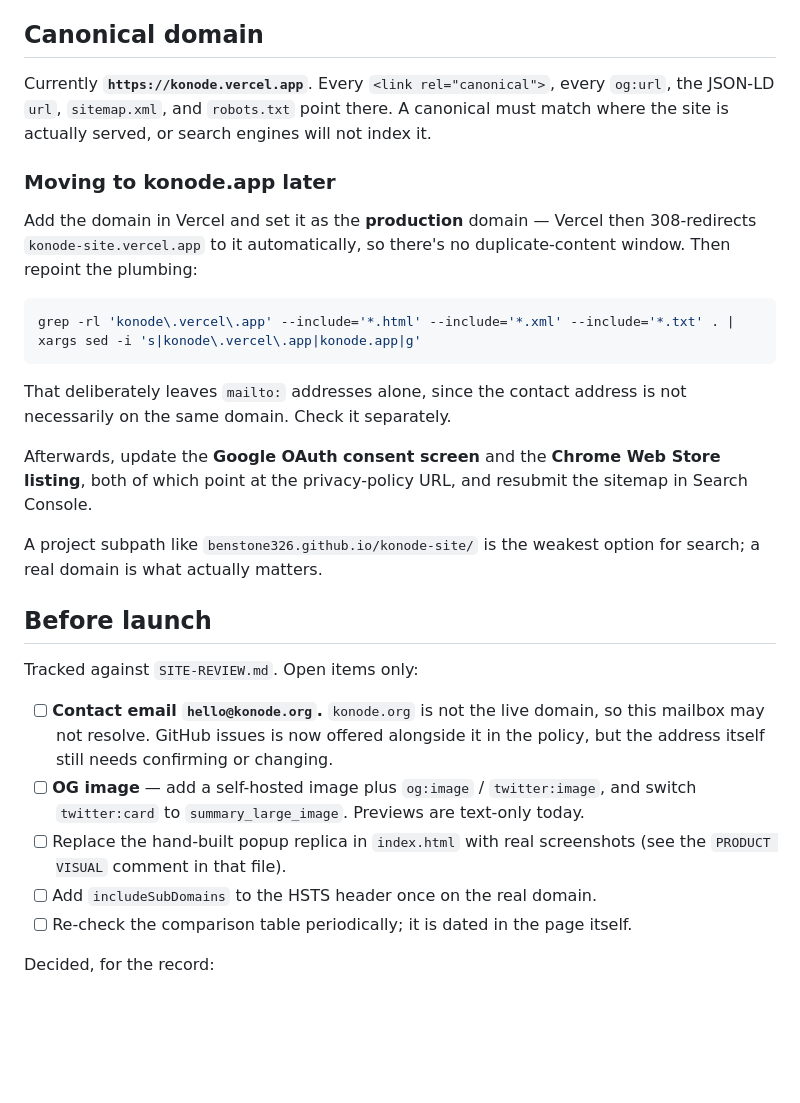
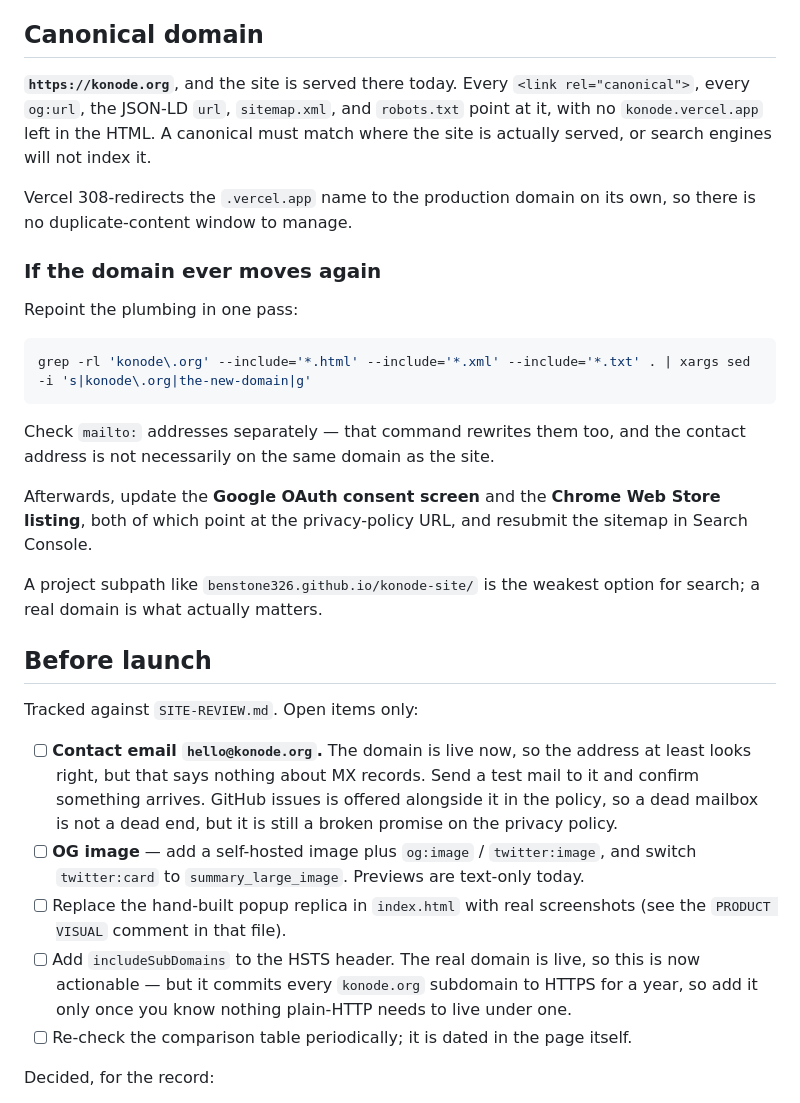
Before and after one commit to benstone326/konode-site, a Markdown page: README.md, the part around the change. GitHub-like rendering; blank space fills up the shorter version.

````diff
--- a/README.md
+++ b/README.md
@@ -139,23 +139,25 @@ headers there.
 
 ## Canonical domain
 
-Currently **`https://konode.vercel.app`**. Every `<link rel="canonical">`, every
-`og:url`, the JSON-LD `url`, `sitemap.xml`, and `robots.txt` point there. A
+**`https://konode.org`**, and the site is served there today. Every
+`<link rel="canonical">`, every `og:url`, the JSON-LD `url`, `sitemap.xml`, and
+`robots.txt` point at it, with no `konode.vercel.app` left in the HTML. A
 canonical must match where the site is actually served, or search engines will
 not index it.
 
-### Moving to konode.app later
+Vercel 308-redirects the `.vercel.app` name to the production domain on its own,
+so there is no duplicate-content window to manage.
 
-Add the domain in Vercel and set it as the **production** domain — Vercel then
-308-redirects `konode-site.vercel.app` to it automatically, so there's no
-duplicate-content window. Then repoint the plumbing:
+### If the domain ever moves again
+
+Repoint the plumbing in one pass:
 
 ```bash
-grep -rl 'konode\.vercel\.app' --include='*.html' --include='*.xml' --include='*.txt' . | xargs sed -i 's|konode\.vercel\.app|konode.app|g'
+grep -rl 'konode\.org' --include='*.html' --include='*.xml' --include='*.txt' . | xargs sed -i 's|konode\.org|the-new-domain|g'
 ```
 
-That deliberately leaves `mailto:` addresses alone, since the contact address is
-not necessarily on the same domain. Check it separately.
+Check `mailto:` addresses separately — that command rewrites them too, and the
+contact address is not necessarily on the same domain as the site.
 
 Afterwards, update the **Google OAuth consent screen** and the **Chrome Web Store
 listing**, both of which point at the privacy-policy URL, and resubmit the
@@ -168,14 +170,18 @@ for search; a real domain is what actually matters.
 
 Tracked against `SITE-REVIEW.md`. Open items only:
 
-- [ ] **Contact email `hello@konode.org`.** `konode.org` is not the live domain, so
-      this mailbox may not resolve. GitHub issues is now offered alongside it in the
-      policy, but the address itself still needs confirming or changing.
+- [ ] **Contact email `hello@konode.org`.** The domain is live now, so the address
+      at least looks right, but that says nothing about MX records. Send a test mail
+      to it and confirm something arrives. GitHub issues is offered alongside it in
+      the policy, so a dead mailbox is not a dead end, but it is still a broken
+      promise on the privacy policy.
 - [ ] **OG image** — add a self-hosted image plus `og:image` / `twitter:image`, and
       switch `twitter:card` to `summary_large_image`. Previews are text-only today.
 - [ ] Replace the hand-built popup replica in `index.html` with real screenshots
       (see the `PRODUCT VISUAL` comment in that file).
-- [ ] Add `includeSubDomains` to the HSTS header once on the real domain.
+- [ ] Add `includeSubDomains` to the HSTS header. The real domain is live, so this
+      is now actionable — but it commits every `konode.org` subdomain to HTTPS for a
+      year, so add it only once you know nothing plain-HTTP needs to live under one.
 - [ ] Re-check the comparison table periodically; it is dated in the page itself.
 
 Decided, for the record:
````
Also changed, not shown: SITE-REVIEW.md (added, +115 -0 lines).
